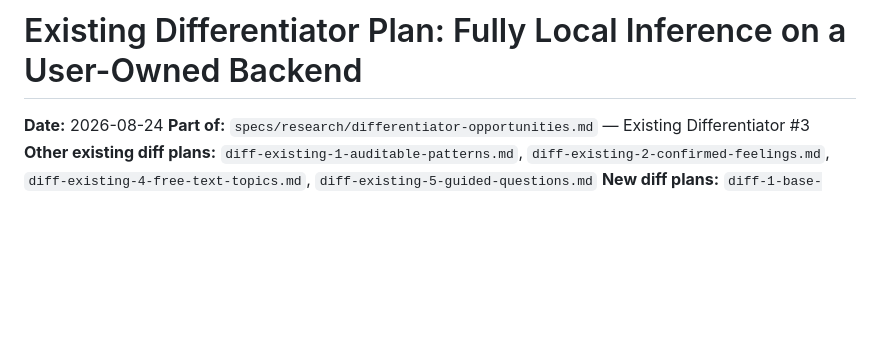
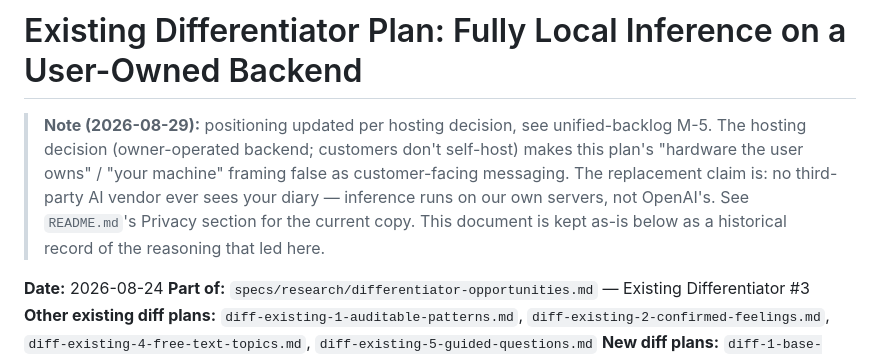
Before and after one commit to eduardpm/find-my-patterns, a Markdown page: specs/research/diff-existing-3-local-inference.md, the part around the change. Rendered like a GitHub page; blank space fills up the shorter version.

```diff
--- a/specs/research/diff-existing-3-local-inference.md
+++ b/specs/research/diff-existing-3-local-inference.md
@@ -1,4 +1,11 @@
 # Existing Differentiator Plan: Fully Local Inference on a User-Owned Backend
+
+> **Note (2026-08-29):** positioning updated per hosting decision, see unified-backlog M-5. The
+> hosting decision (owner-operated backend; customers don't self-host) makes this plan's
+> "hardware the user owns" / "your machine" framing false as customer-facing messaging. The
+> replacement claim is: no third-party AI vendor ever sees your diary — inference runs on our own
+> servers, not OpenAI's. See `README.md`'s Privacy section for the current copy. This document is
+> kept as-is below as a historical record of the reasoning that led here.
 
 **Date:** 2026-08-24
 **Part of:** `specs/research/differentiator-opportunities.md` — Existing Differentiator #3
```
Also changed, not shown: README.md (+28 -9 lines).
